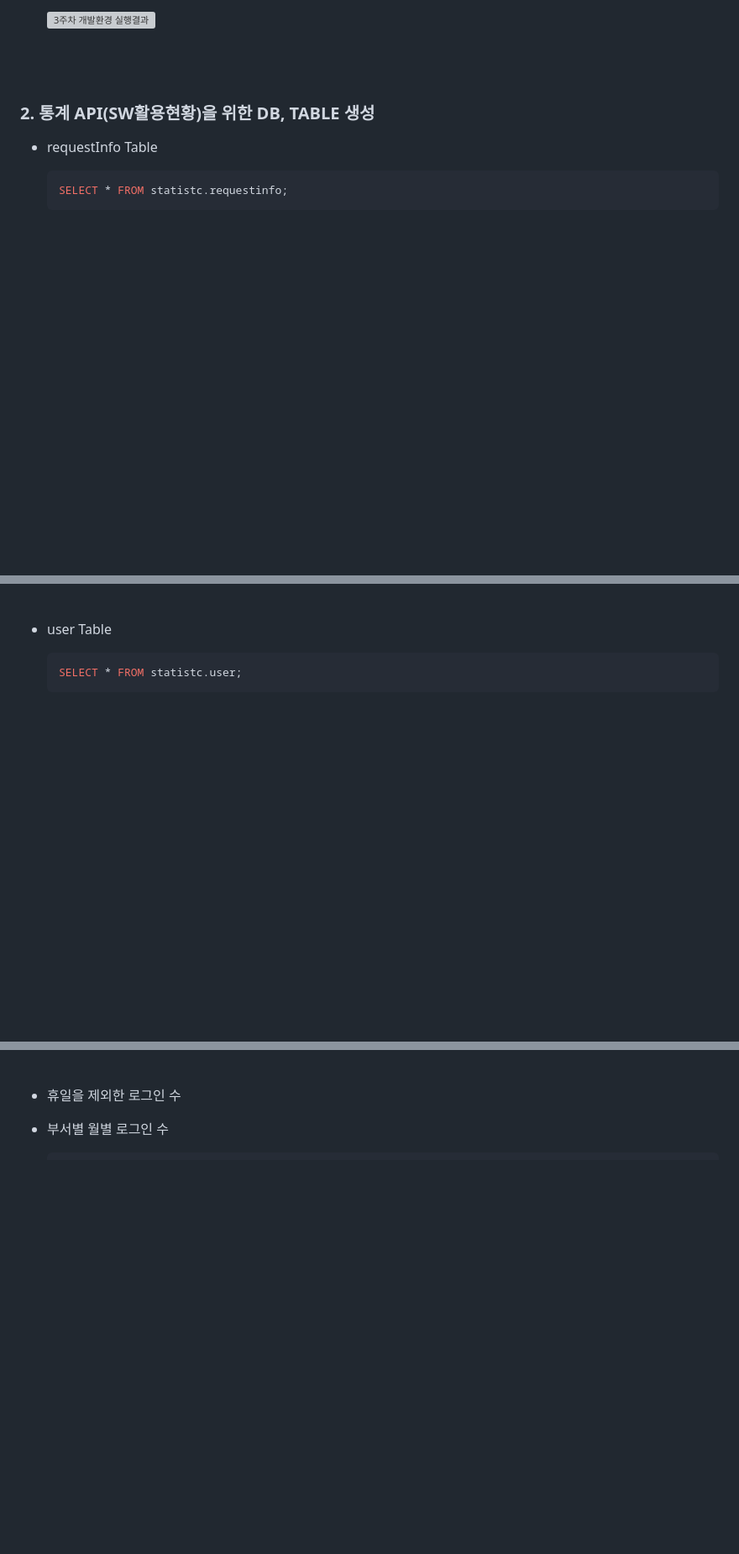
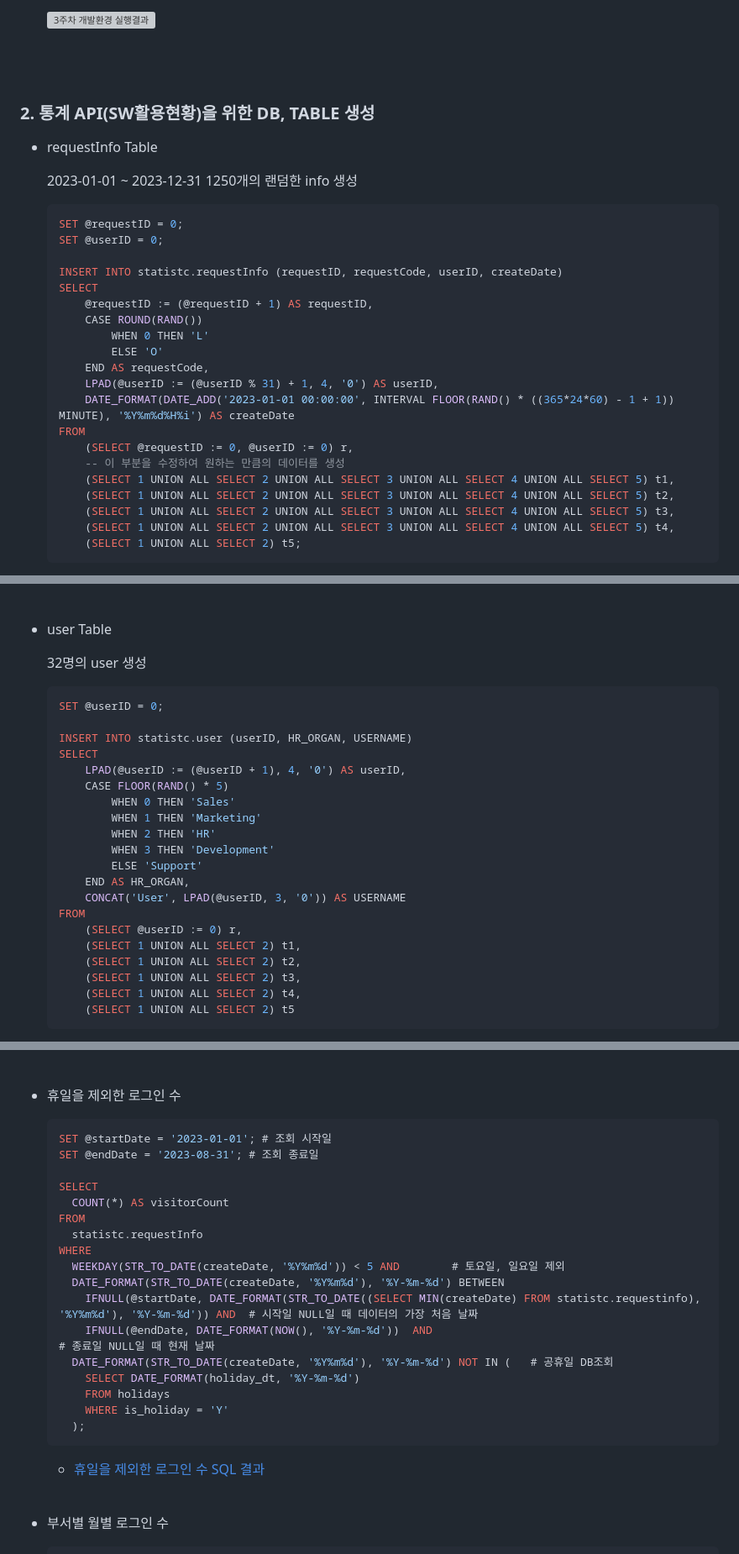
Before and after one commit to jh990714/Comento_Bootcamp, a Markdown page: W3/README.md, 3 parts joined by grey strips. Shown at 84% size. Rendered like a GitHub page; blank space fills up the shorter version; grey boxes are pictures that could not be loaded.

````diff
--- a/W3/README.md
+++ b/W3/README.md
@@ -9,6 +9,27 @@
 ### 2. 통계 API(SW활용현황)을 위한 DB, TABLE 생성
 - requestInfo Table
 
+  2023-01-01 ~ 2023-12-31 1250개의 랜덤한 info 생성
+
   ```sql
-  SELECT * FROM statistc.requestinfo;
+  SET @requestID = 0;
+  SET @userID = 0;
+
+  INSERT INTO statistc.requestInfo (requestID, requestCode, userID, createDate)
+  SELECT
+      @requestID := (@requestID + 1) AS requestID,
+      CASE ROUND(RAND())
+          WHEN 0 THEN 'L'
+          ELSE 'O'
+      END AS requestCode,
+      LPAD(@userID := (@userID % 31) + 1, 4, '0') AS userID,
+      DATE_FORMAT(DATE_ADD('2023-01-01 00:00:00', INTERVAL FLOOR(RAND() * ((365*24*60) - 1 + 1)) MINUTE), '%Y%m%d%H%i') AS createDate
+  FROM
+      (SELECT @requestID := 0, @userID := 0) r,
+      -- 이 부분을 수정하여 원하는 만큼의 데이터를 생성
+      (SELECT 1 UNION ALL SELECT 2 UNION ALL SELECT 3 UNION ALL SELECT 4 UNION ALL SELECT 5) t1,
+      (SELECT 1 UNION ALL SELECT 2 UNION ALL SELECT 3 UNION ALL SELECT 4 UNION ALL SELECT 5) t2,
+      (SELECT 1 UNION ALL SELECT 2 UNION ALL SELECT 3 UNION ALL SELECT 4 UNION ALL SELECT 5) t3,
+      (SELECT 1 UNION ALL SELECT 2 UNION ALL SELECT 3 UNION ALL SELECT 4 UNION ALL SELECT 5) t4,
+      (SELECT 1 UNION ALL SELECT 2) t5;
   ```
@@ -18,6 +40,27 @@
 
 - user Table
 
+  32명의 user 생성
+
   ```sql
-  SELECT * FROM statistc.user;
+  SET @userID = 0;
+
+  INSERT INTO statistc.user (userID, HR_ORGAN, USERNAME)
+  SELECT
+      LPAD(@userID := (@userID + 1), 4, '0') AS userID,
+      CASE FLOOR(RAND() * 5)
+          WHEN 0 THEN 'Sales'
+          WHEN 1 THEN 'Marketing'
+          WHEN 2 THEN 'HR'
+          WHEN 3 THEN 'Development'
+          ELSE 'Support'
+      END AS HR_ORGAN,
+      CONCAT('User', LPAD(@userID, 3, '0')) AS USERNAME
+  FROM
+      (SELECT @userID := 0) r,
+      (SELECT 1 UNION ALL SELECT 2) t1,
+      (SELECT 1 UNION ALL SELECT 2) t2,
+      (SELECT 1 UNION ALL SELECT 2) t3,
+      (SELECT 1 UNION ALL SELECT 2) t4,
+      (SELECT 1 UNION ALL SELECT 2) t5
   ```
@@ -103,6 +158,30 @@
 
 - 휴일을 제외한 로그인 수
 
+  ```sql
+  SET @startDate = '2023-01-01'; # 조회 시작일
+  SET @endDate = '2023-08-31'; # 조회 종료일
+
+  SELECT
+    COUNT(*) AS visitorCount
+  FROM
+    statistc.requestInfo
+  WHERE
+    WEEKDAY(STR_TO_DATE(createDate, '%Y%m%d')) < 5 AND        # 토요일, 일요일 제외
+    DATE_FORMAT(STR_TO_DATE(createDate, '%Y%m%d'), '%Y-%m-%d') BETWEEN
+      IFNULL(@startDate, DATE_FORMAT(STR_TO_DATE((SELECT MIN(createDate) FROM statistc.requestinfo), '%Y%m%d'), '%Y-%m-%d')) AND  # 시작일 NULL일 때 데이터의 가장 처음 날짜
+      IFNULL(@endDate, DATE_FORMAT(NOW(), '%Y-%m-%d'))  AND                                                                       # 종료일 NULL일 때 현재 날짜
+    DATE_FORMAT(STR_TO_DATE(createDate, '%Y%m%d'), '%Y-%m-%d') NOT IN (   # 공휴일 DB조회
+      SELECT DATE_FORMAT(holiday_dt, '%Y-%m-%d')
+      FROM holidays
+      WHERE is_holiday = 'Y'
+    );
+  ```
+
+  - [휴일을 제외한 로그인 수 SQL 결과](https://github.com/jh990714/Comento_Bootcamp/blob/main/W3/SQL%EA%B2%B0%EA%B3%BC/%ED%9C%B4%EC%9D%BC%EC%9D%84%20%EC%A0%9C%EC%99%B8%ED%95%9C%20%EB%A1%9C%EA%B7%B8%EC%9D%B8%20%EC%88%98.csv)
+
+  <br>
+
 - 부서별 월별 로그인 수
 
   ```sql
````
Also changed, not shown: other parts of W3/README.md (+50 -35 lines).
